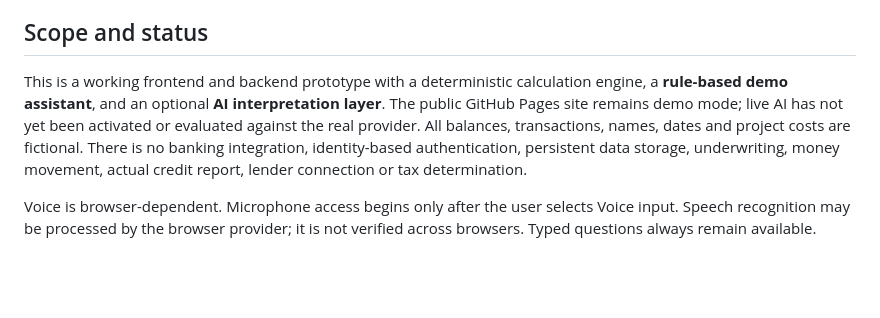
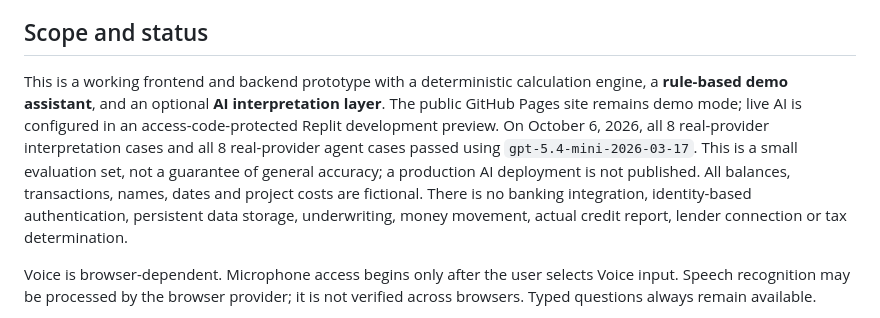
Before and after one commit to cmcgh33/bnkher-business-companion., a Markdown page: README.md, the part around the change. GitHub-like rendering; blank space fills up the shorter version.

Commit message:
Record successful real-provider AI activation in Replit preview

```diff
--- a/README.md
+++ b/README.md
@@ -55,7 +55,7 @@ python3 tests/browser_check.py
 The updated copy passed 29 financial/intent/workflow/backend tests (provider calls injected). Earlier v0.2 desktop/mobile checks covered purchase scenarios, incomplete data, assistant, checklist, budget and reset. The updated desktop/mobile browser workflow passed in [GitHub CI](https://github.com/cmcgh33/bnkher-business-companion./actions/runs/37510173780), covering the four-tool compound scenario and its financial boundaries. The run includes downloadable screenshots.
 
 ## Scope and status
-This is a working frontend and backend prototype with a deterministic calculation engine, a **rule-based demo assistant**, and an optional **AI interpretation layer**. The public GitHub Pages site remains demo mode; live AI has not yet been activated or evaluated against the real provider. All balances, transactions, names, dates and project costs are fictional. There is no banking integration, identity-based authentication, persistent data storage, underwriting, money movement, actual credit report, lender connection or tax determination.
+This is a working frontend and backend prototype with a deterministic calculation engine, a **rule-based demo assistant**, and an optional **AI interpretation layer**. The public GitHub Pages site remains demo mode; live AI is configured in an access-code-protected Replit development preview. On October 6, 2026, all 8 real-provider interpretation cases and all 8 real-provider agent cases passed using `gpt-5.4-mini-2026-03-17`. This is a small evaluation set, not a guarantee of general accuracy; a production AI deployment is not published. All balances, transactions, names, dates and project costs are fictional. There is no banking integration, identity-based authentication, persistent data storage, underwriting, money movement, actual credit report, lender connection or tax determination.
 
 Voice is browser-dependent. Microphone access begins only after the user selects Voice input. Speech recognition may be processed by the browser provider; it is not verified across browsers. Typed questions always remain available.
 
```
Also changed, not shown: docs/agent-workflow.md (+1 -1 lines), docs/hosting.md (+1 -1 lines).
